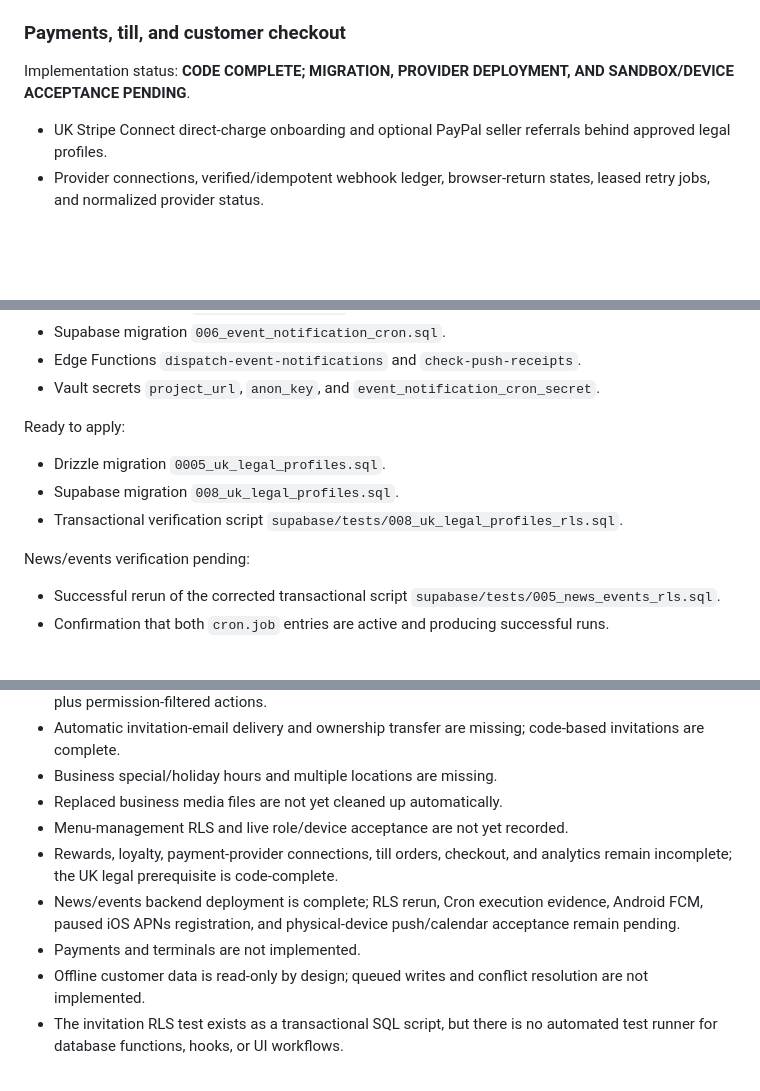
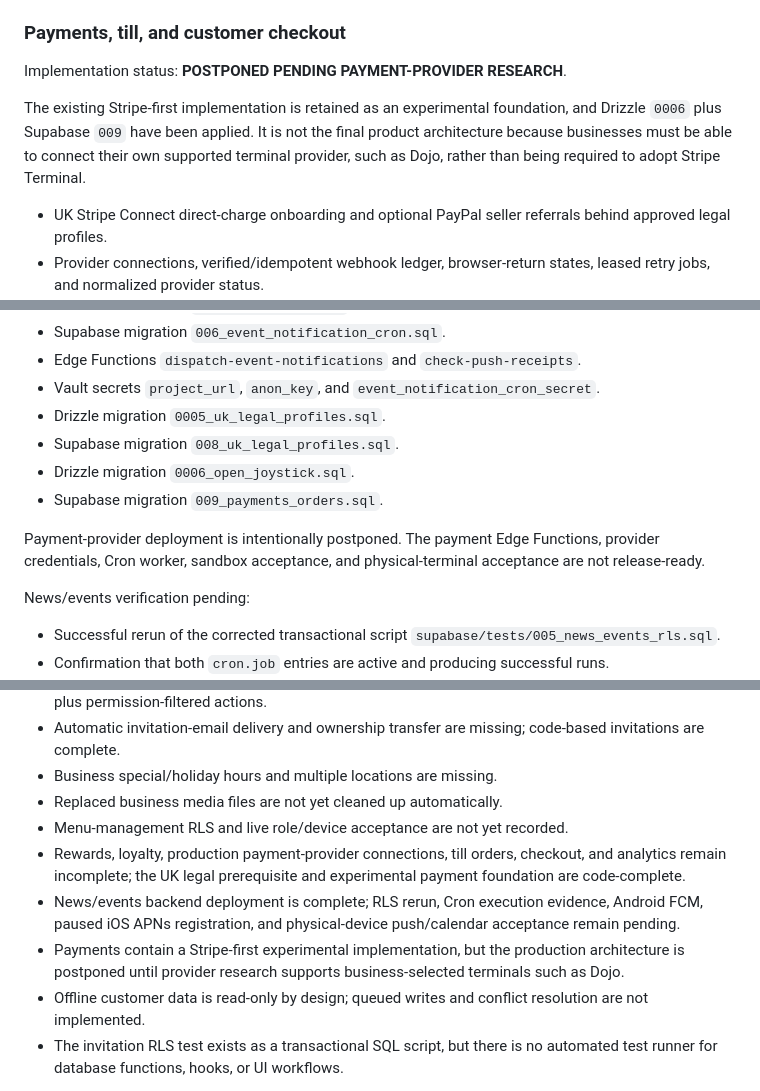
Before and after one commit to KobzarMax/mylocalmug, a Markdown page: PLANS.md, 3 parts joined by grey strips. GitHub-like rendering; blank space fills up the shorter version.

```diff
--- a/PLANS.md
+++ b/PLANS.md
@@ -121,7 +121,9 @@ Implementation status: **CODE DONE; MIGRATIONS AND LIVE ACCEPTANCE PENDING**.
 
 ### Payments, till, and customer checkout
 
-Implementation status: **CODE COMPLETE; MIGRATION, PROVIDER DEPLOYMENT, AND SANDBOX/DEVICE ACCEPTANCE PENDING**.
+Implementation status: **POSTPONED PENDING PAYMENT-PROVIDER RESEARCH**.
+
+The existing Stripe-first implementation is retained as an experimental foundation, and Drizzle `0006` plus Supabase `009` have been applied. It is not the final product architecture because businesses must be able to connect their own supported terminal provider, such as Dojo, rather than being required to adopt Stripe Terminal.
 
 - UK Stripe Connect direct-charge onboarding and optional PayPal seller referrals behind approved legal profiles.
 - Provider connections, verified/idempotent webhook ledger, browser-return states, leased retry jobs, and normalized provider status.
@@ -250,12 +264,12 @@ Applied successfully:
 - Supabase migration `006_event_notification_cron.sql`.
 - Edge Functions `dispatch-event-notifications` and `check-push-receipts`.
 - Vault secrets `project_url`, `anon_key`, and `event_notification_cron_secret`.
-
-Ready to apply:
-
 - Drizzle migration `0005_uk_legal_profiles.sql`.
 - Supabase migration `008_uk_legal_profiles.sql`.
-- Transactional verification script `supabase/tests/008_uk_legal_profiles_rls.sql`.
+- Drizzle migration `0006_open_joystick.sql`.
+- Supabase migration `009_payments_orders.sql`.
+
+Payment-provider deployment is intentionally postponed. The payment Edge Functions, provider credentials, Cron worker, sandbox acceptance, and physical-terminal acceptance are not release-ready.
 
 News/events verification pending:
 
@@ -286,9 +300,9 @@ on conflict do nothing;
 - Business special/holiday hours and multiple locations are missing.
 - Replaced business media files are not yet cleaned up automatically.
 - Menu-management RLS and live role/device acceptance are not yet recorded.
-- Rewards, loyalty, payment-provider connections, till orders, checkout, and analytics remain incomplete; the UK legal prerequisite is code-complete.
+- Rewards, loyalty, production payment-provider connections, till orders, checkout, and analytics remain incomplete; the UK legal prerequisite and experimental payment foundation are code-complete.
 - News/events backend deployment is complete; RLS rerun, Cron execution evidence, Android FCM, paused iOS APNs registration, and physical-device push/calendar acceptance remain pending.
-- Payments and terminals are not implemented.
+- Payments contain a Stripe-first experimental implementation, but the production architecture is postponed until provider research supports business-selected terminals such as Dojo.
 - Offline customer data is read-only by design; queued writes and conflict resolution are not implemented.
 - The invitation RLS test exists as a transactional SQL script, but there is no automated test runner for database functions, hooks, or UI workflows.
 
```
Also changed, not shown: other parts of PLANS.md (+30 -14 lines).
